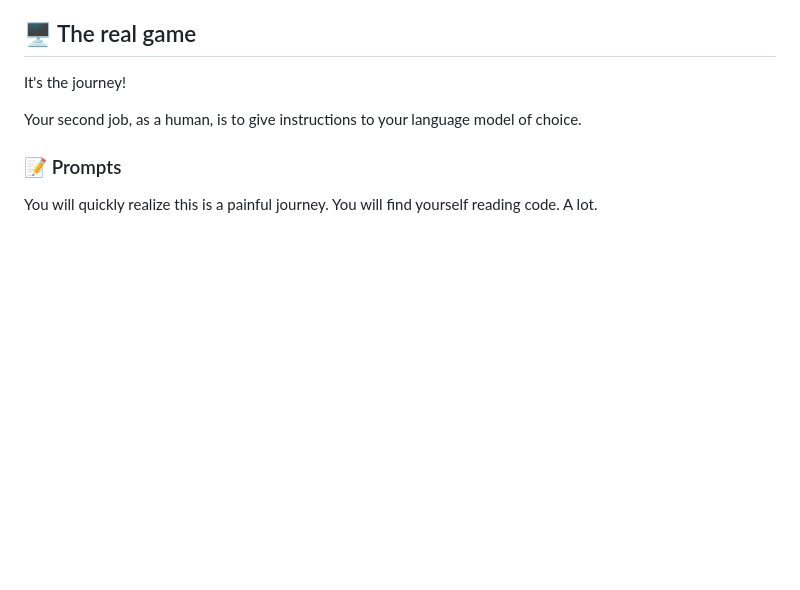
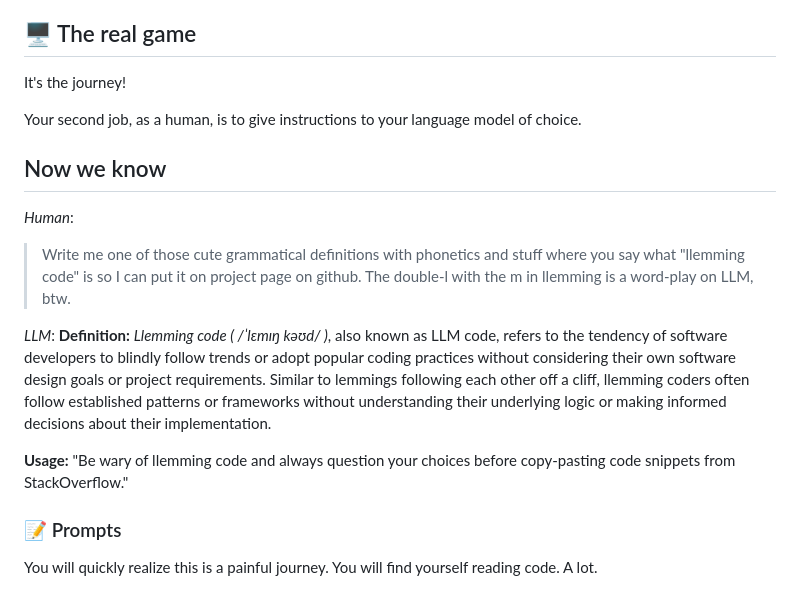
Before and after one commit to romland/llemmings, a Markdown page: README.md, the part around the change. Rendered like a GitHub page; blank space fills up the shorter version.

Commit message:
Now we know...

```diff
--- a/README.md
+++ b/README.md
@@ -35,6 +35,18 @@ fun.
 It's the journey!
 
 Your second job, as a human, is to give instructions to your language model of choice.
+
+
+## Now we know
+_Human_:
+> Write me one of those cute grammatical definitions with phonetics and stuff where you say what "llemming code" is so I can put it on project page on github. The double-l with the m in llemming is a word-play on LLM, btw.
+
+_LLM_:
+**Definition:**
+_Llemming code ( /ˈlɛmɪŋ kəʊd/ )_, also known as LLM code, refers to the tendency of software developers to blindly follow trends or adopt popular coding practices without considering their own software design goals or project requirements. Similar to lemmings following each other off a cliff, llemming coders often follow established patterns or frameworks without understanding their underlying logic or making informed decisions about their implementation.
+
+**Usage:**
+"Be wary of llemming code and always question your choices before copy-pasting code snippets from StackOverflow."
 
 
 ### 📝 Prompts
```
